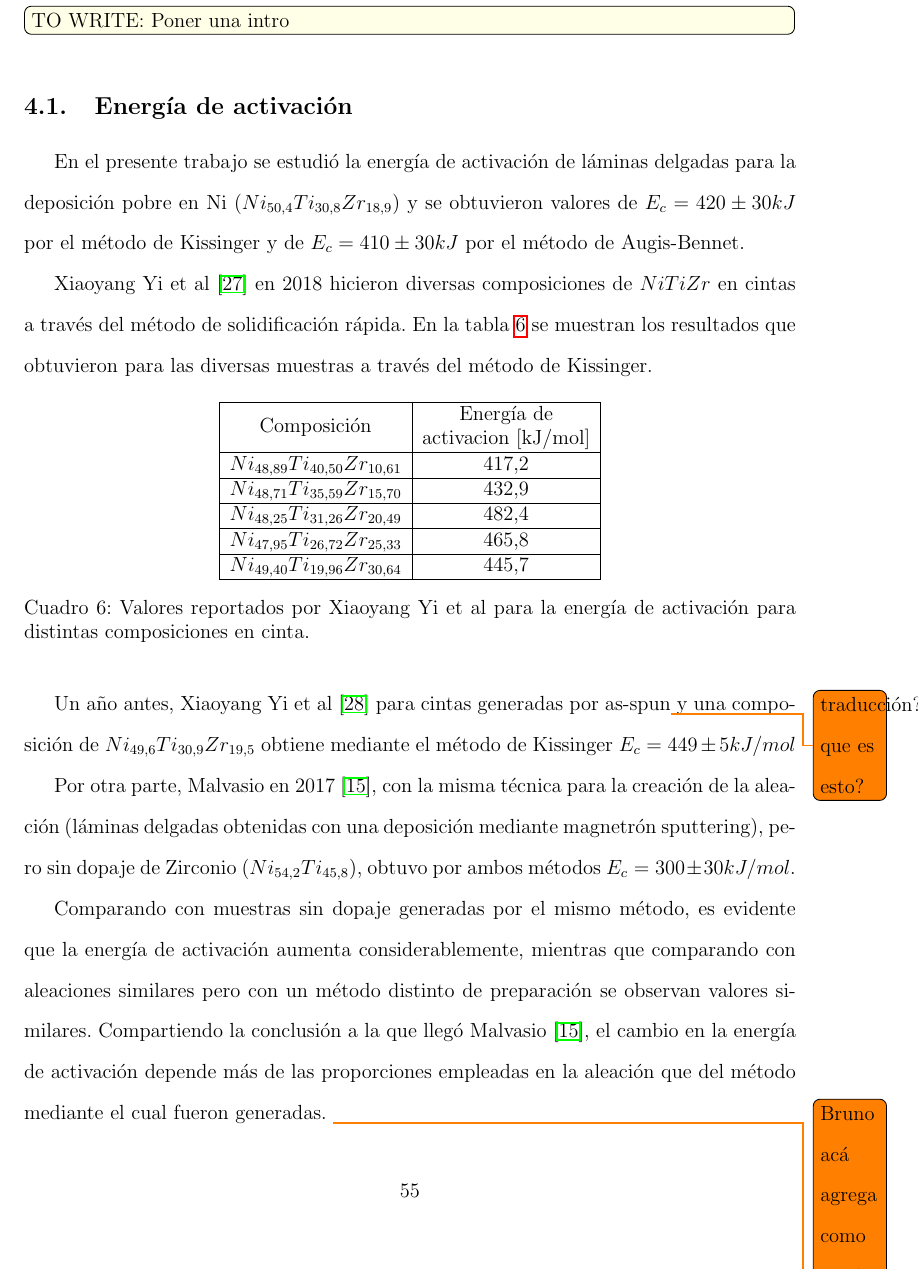
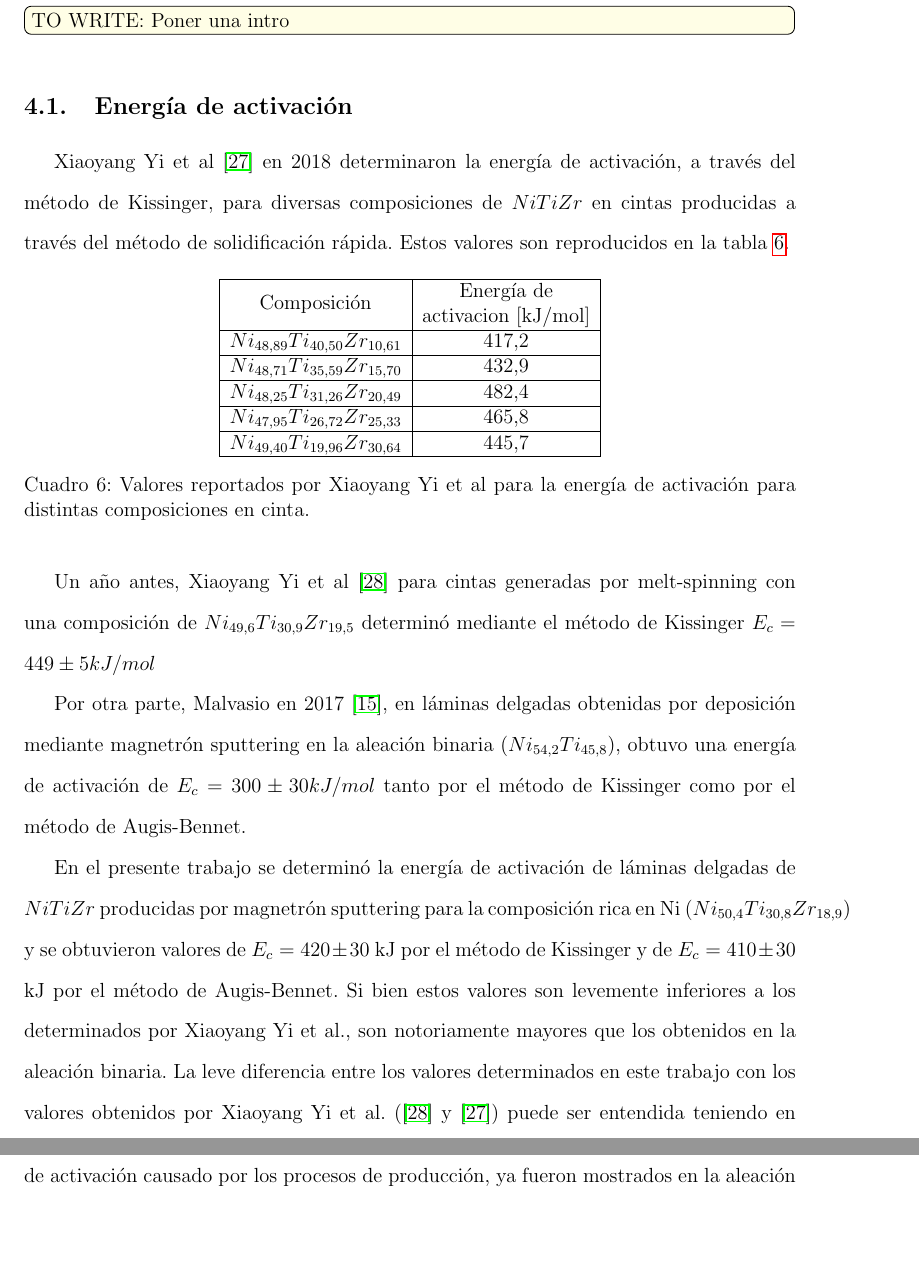
Before and after one commit to FDF94/InformeTesina, a LaTeX document (Informe.tex): part of page 56 of 66 before the commit and two parts of pages 56 and 57 of 66 after it, the two joined at a grey line, cut so that both start at the same text, the shorter picture padded with empty space. Compiled offline with pdfLaTeX.

Commit message:
Corrections in section 4.1

```diff
--- a/Informe.tex
+++ b/Informe.tex
@@ -981,9 +981,7 @@ En la figura \ref{DSCNiRich} se muestran las mediciones realizadas con el DSC lu
 
 \subsection{Energía de activación}
 
-En el presente trabajo se estudió la energía de activación de láminas delgadas para la deposición pobre en Ni ($Ni_{50,4}Ti_{30,8}Zr_{18,9}$) y se obtuvieron valores de $E_c = 420 \pm 30 kJ$ por el método de Kissinger y de $E_c = 410 \pm 30 kJ$ por el método de Augis-Bennet.
-
-Xiaoyang Yi et al \cite{XiaoyangYi2018} en 2018 hicieron diversas composiciones de $NiTiZr$ en cintas a través del método de solidificación rápida. En la tabla \ref{XiaoyangYiValues} se muestran los resultados que obtuvieron para las diversas muestras a través del método de Kissinger.
+Xiaoyang Yi et al \cite{XiaoyangYi2018} en 2018 determinaron la energía de activación, a través del método de Kissinger, para diversas composiciones de $NiTiZr$ en cintas producidas a través del método de solidificación rápida. Estos valores son reproducidos en la tabla \ref{XiaoyangYiValues}.
 
 \begin{table}[H]
 \centering
@@ -1000,12 +998,11 @@ $Ni_{49,40}Ti_{19,96}Zr_{30,64}$ & 445,7 \\ \hline
 \label{XiaoyangYiValues}
 \end{table}
 
-Un año antes, Xiaoyang Yi et al \cite{XiaoyangYi2018_2} para cintas generadas por as-spun\todo{traducción? que es esto?} y una composición de $Ni_{49,6}Ti_{30,9}Zr_{19,5}$ obtiene mediante el método de Kissinger $E_c = 449 \pm 5 kJ/mol$
+Un año antes, Xiaoyang Yi et al \cite{XiaoyangYi2018_2} para cintas generadas por melt-spinning con una composición de $Ni_{49,6}Ti_{30,9}Zr_{19,5}$ determinó mediante el método de Kissinger $E_c = 449 \pm 5 kJ/mol$
 
-Por otra parte, Malvasio en 2017 \cite{Malvasio}, con la misma técnica para la creación de la aleación (láminas delgadas obtenidas con una deposición mediante magnetrón sputtering), pero sin dopaje de Zirconio ($Ni_{54,2}Ti_{45,8}$), obtuvo por ambos métodos $E_c = 300 \pm 30 kJ/mol$.
+Por otra parte, Malvasio en 2017 \cite{Malvasio}, en láminas delgadas obtenidas por deposición mediante magnetrón sputtering en la aleación binaria ($Ni_{54,2}Ti_{45,8}$), obtuvo una energía de activación de $E_c = 300 \pm 30 kJ/mol$ tanto por el método de Kissinger como por el método de Augis-Bennet.
 
-Comparando con muestras sin dopaje generadas por el mismo método, es evidente que la energía de activación aumenta considerablemente, mientras que comparando con aleaciones similares pero con un método distinto de preparación se observan valores similares. Compartiendo la conclusión a la que llegó Malvasio \cite{Malvasio}, el cambio en la energía de activación depende más de las proporciones empleadas en la aleación que del método mediante el cual fueron generadas.
-\todo{Bruno acá agrega como son los resultados sin un punto outlier, lo hago también?}
+En el presente trabajo se determinó la energía de activación de láminas delgadas de $NiTiZr$ producidas por magnetrón sputtering para la composición rica en Ni ($Ni_{50,4}Ti_{30,8}Zr_{18,9}$) y se obtuvieron valores de $E_c = 420 \pm 30$ kJ por el método de Kissinger y de $E_c = 410 \pm 30$ kJ por el método de Augis-Bennet. Si bien estos valores son levemente inferiores a los determinados por Xiaoyang Yi et al., son notoriamente mayores que los obtenidos en la aleación binaria. La leve diferencia entre los valores determinados en este trabajo con los valores obtenidos por Xiaoyang Yi et al. (\cite{XiaoyangYi2018_2} y \cite{XiaoyangYi2018}) puede ser entendida teniendo en cuenta las diferentes técnicas de producción. Estas diferencias en los valores de la energía de activación causado por los procesos de producción, ya fueron mostrados en la aleación binaria \cite{Chen1999}.
 
 \subsection{Fases halladas}
 En este no es posible determinar que porcentaje hay de cada fase, ya que en las fases B2 y B19', átomos de Zr toman el lugar de átomos de Ti, haciendo difícil saber en que proporción lo hicieron. Esto es especialmente complejo en los casos dónde se encuentra $NiZr$ cómo una de las fases. Si, como es posible que haya ocurrido, una parte de la muestra se oxida, la dificultad aumenta, puesto que no sólo hay una fase adicional, sino que se desconoce el porcentaje de oxígeno presente.
```
Also changed, not shown: Informe.tex (2 more changed lines).
